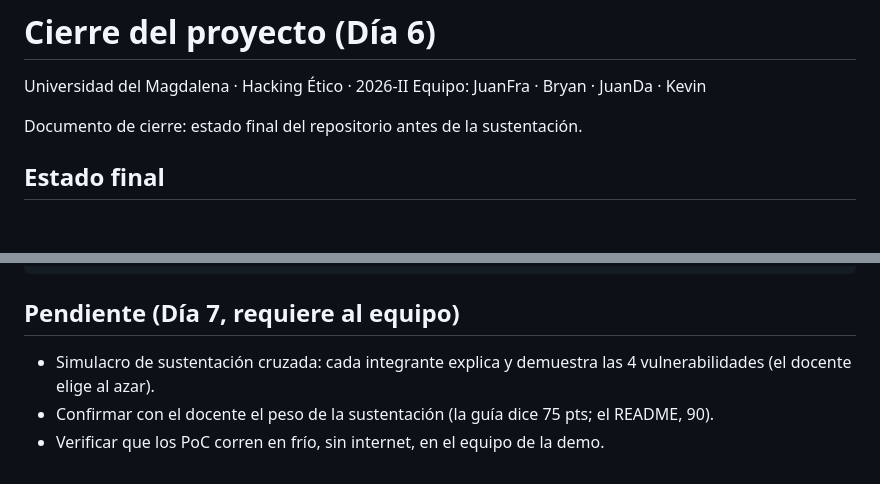
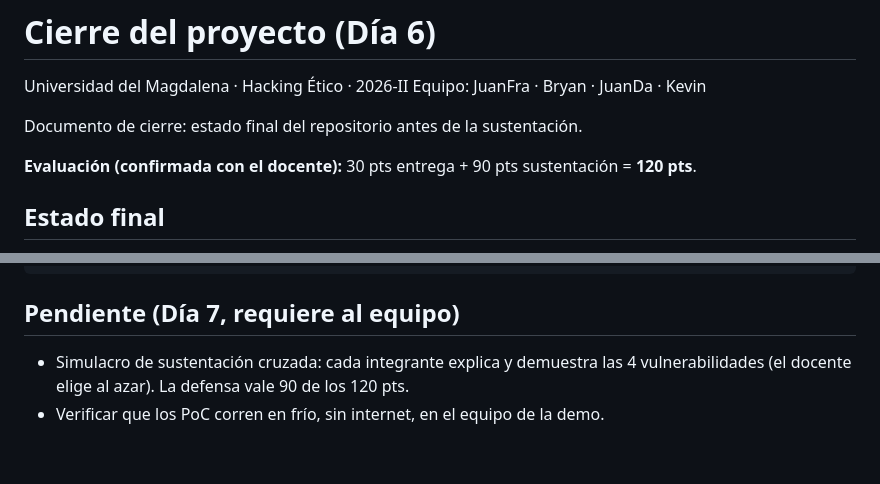
Before and after one commit to Bryan-Robles/proyecto-final-he, a Markdown page: docs/CIERRE.md, 2 parts joined by grey strips. Drawn GitHub-style; blank space fills up the shorter version.

Commit message:
docs: evaluacion confirmada 30+90=120 pts (resuelve la duda 75/90)

```diff
--- a/docs/CIERRE.md
+++ b/docs/CIERRE.md
@@ -4,6 +4,8 @@ Universidad del Magdalena · Hacking Ético · 2026-II
 Equipo: JuanFra · Bryan · JuanDa · Kevin
 
 Documento de cierre: estado final del repositorio antes de la sustentación.
+
+**Evaluación (confirmada con el docente):** 30 pts entrega + 90 pts sustentación = **120 pts**.
 
 ## Estado final
 
@@ -56,6 +58,5 @@ BASE=http://localhost:4000                                 ./poc-scripts/v4_head
 
 ## Pendiente (Día 7, requiere al equipo)
 
-- Simulacro de sustentación cruzada: cada integrante explica y demuestra las 4 vulnerabilidades (el docente elige al azar).
-- Confirmar con el docente el peso de la sustentación (la guía dice 75 pts; el README, 90).
+- Simulacro de sustentación cruzada: cada integrante explica y demuestra las 4 vulnerabilidades (el docente elige al azar). La defensa vale 90 de los 120 pts.
 - Verificar que los PoC corren en frío, sin internet, en el equipo de la demo.
```
Also changed, not shown: docs/GUIA_OPERATIVA.md (+2 -2 lines).
